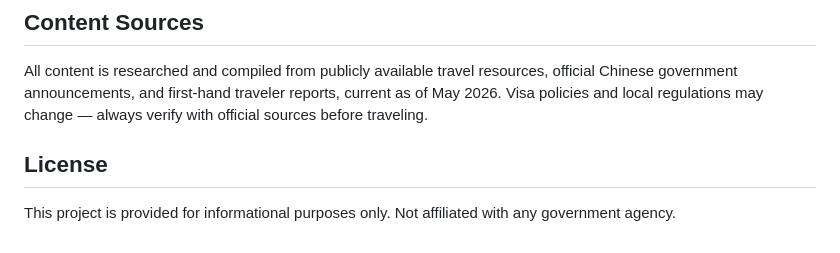
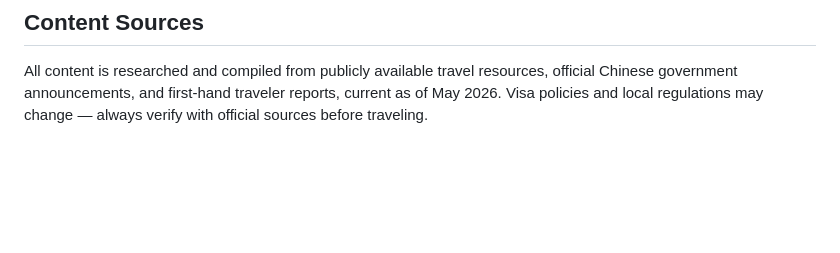
Before and after one commit to light-xm-zhang/china-travel, a Markdown page: china-travel-guide/README.md, the part around the change. Drawn GitHub-style; blank space fills up the shorter version.

```diff
--- a/china-travel-guide/README.md
+++ b/china-travel-guide/README.md
@@ -89,7 +89,3 @@ This site is pure HTML/CSS/JS. It runs on any static file host: GitHub Pages, Cl
 ## Content Sources
 
 All content is researched and compiled from publicly available travel resources, official Chinese government announcements, and first-hand traveler reports, current as of May 2026. Visa policies and local regulations may change — always verify with official sources before traveling.
-
-## License
-
-This project is provided for informational purposes only. Not affiliated with any government agency.
```
